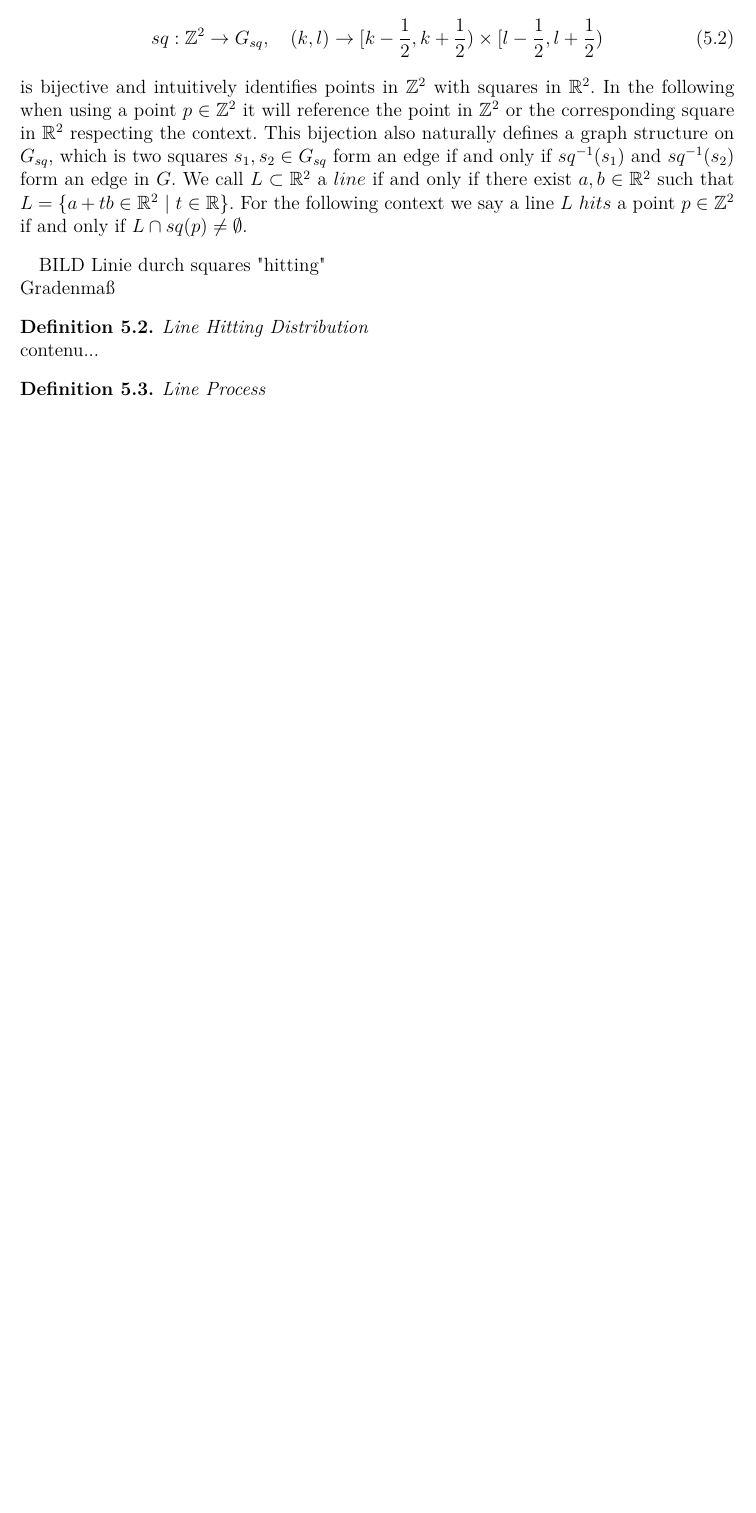
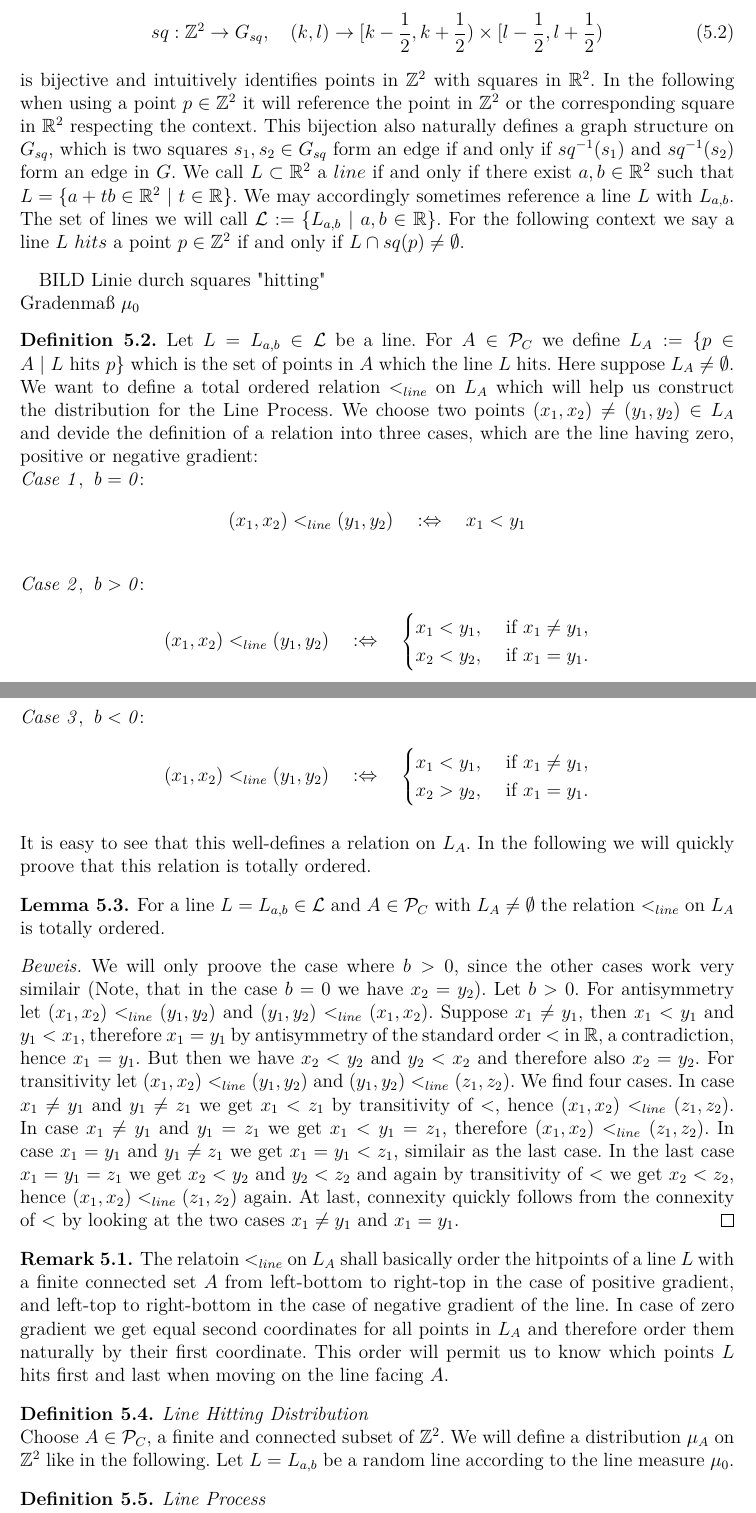
Before and after one commit to donnyhai/dla, a LaTeX document (latex/masterarbeit.tex): part of page 7 of 10 before the commit and two parts of pages 7 and 8 of 11 after it, the two joined at a grey line, cut so that both start at the same text, the shorter picture padded with empty space. Compiled offline with pdfLaTeX.

Commit message:
<_line on L_A defined and prooved

```diff
--- a/latex/masterarbeit.tex
+++ b/latex/masterarbeit.tex
@@ -207,15 +207,53 @@ In the following we will look at a process which is the approach of a simple app
 	\begin{align}
 	sq: \mathbb{Z}^2 \to G_{sq},\quad (k,l)\to [k - \frac{1}{2}, k + \frac{1}{2}) \times [l- \frac{1}{2}, l + \frac{1}{2})
 	\end{align}
-	is bijective and intuitively identifies points in $\mathbb{Z}^2$ with squares in $\mathbb{R}^2$. In the following when using a point $p\in \mathbb{Z}^2$ it will reference the point in $\mathbb{Z}^2$ or the corresponding square in $\mathbb{R}^2$ respecting the context. This bijection also naturally defines a graph structure on $G_{sq}$, which is two squares $s_1, s_2\in G_{sq}$ form an edge if and only if $sq^{-1}(s_1)$ and $sq^{-1}(s_2)$ form an edge in $G$. We call $L\subset \mathbb{R}^2$ a $line$ if and only if there exist $a,b\in \mathbb{R}^2$ such that $L=\{a+tb\in \mathbb{R}^2\ |\ t\in \mathbb{R}\}$. For the following context we say a line $L$ $hits$ a point $p\in \mathbb{Z}^2$ if and only if $L\cap sq(p) \neq \emptyset$.
+	is bijective and intuitively identifies points in $\mathbb{Z}^2$ with squares in $\mathbb{R}^2$. In the following when using a point $p\in \mathbb{Z}^2$ it will reference the point in $\mathbb{Z}^2$ or the corresponding square in $\mathbb{R}^2$ respecting the context. This bijection also naturally defines a graph structure on $G_{sq}$, which is two squares $s_1, s_2\in G_{sq}$ form an edge if and only if $sq^{-1}(s_1)$ and $sq^{-1}(s_2)$ form an edge in $G$. We call $L\subset \mathbb{R}^2$ a $line$ if and only if there exist $a,b\in \mathbb{R}^2$ such that $L=\{a+tb\in \mathbb{R}^2\ |\ t\in \mathbb{R}\}$. We may accordingly sometimes reference a line $L$ with $L_{a,b}$. The set of lines we will call $\mathcal{L} := \{L_{a,b}\ |\ a,b\in \mathbb{R}\}$. For the following context we say a line $L$ $hits$ a point $p\in \mathbb{Z}^2$ if and only if $L\cap sq(p) \neq \emptyset$.
 
 \end{definition}
 
 BILD Linie durch squares "hitting"\\
-Gradenmaß
+Gradenmaß $\mu_0$
+
+\begin{definition}
+	Let $L=L_{a,b}\in \mathcal{L}$ be a line. For $A\in \mathcal{P}_C$ we define $L_{A} := \{ p\in A\ |\ L \text{ hits } p\}$ which is the set of points in $A$ which the line $L$ hits. Here suppose $L_A \neq \emptyset$. We want to define a total ordered relation $<_{line}$ on $L_A$ which will help us construct the distribution for the Line Process. We choose two points $(x_1,x_2)\neq(y_1,y_2)\in L_A$ and devide the definition of a relation into three cases, which are the line having zero, positive or negative gradient: \\
+	$\mathit{Case\ 1,\ b=0}$:
+	\begin{align*}
+	(x_1, x_2) <_{line} (y_1, y_2) \quad :\Leftrightarrow \quad x_1 < y_1
+	\end{align*}\\
+	$\mathit{Case\ 2,\ b>0}$:
+	\begin{align*}
+	(x_1, x_2) <_{line} (y_1, y_2) \quad :\Leftrightarrow \quad
+		\begin{cases}
+			x_1 < y_1, & \text{ if } x_1 \neq y_1, \\
+			x_2 < y_2, & \text{ if } x_1 = y_1.
+		\end{cases}
+	\end{align*}\\
+	$\mathit{Case\ 3,\ b<0}$:
+	\begin{align*}
+	(x_1, x_2) <_{line} (y_1, y_2) \quad :\Leftrightarrow \quad
+	\begin{cases}
+	x_1 < y_1, & \text{ if } x_1 \neq y_1, \\
+	x_2 > y_2, & \text{ if } x_1 = y_1.
+	\end{cases}
+	\end{align*}\\
+	It is easy to see that this well-defines a relation on $L_A$. In the following we will quickly proove that this relation is totally ordered.
+\end{definition}
+
+\begin{lemma}
+For a line $L=L_{a,b}\in \mathcal{L}$ and $A\in \mathcal{P}_C$ with $L_A\neq \emptyset$ the relation $<_{line}$ on $L_A$ is totally ordered.
+	\begin{proof}
+		We will only proove the case where $b>0$, since the other cases work very similair (Note, that in the case $b=0$ we have $x_2 = y_2$). Let $b>0$. For antisymmetry let $(x_1, x_2) <_{line} (y_1, y_2)$ and $(y_1, y_2) <_{line} (x_1, x_2)$. Suppose $x_1\neq y_1$, then $x_1 < y_1$ and $y_1 < x_1$, therefore $x_1 = y_1$ by antisymmetry of the standard order $<$ in $\mathbb{R}$, a contradiction, hence $x_1 = y_1$. But then we have $x_2 < y_2$ and $y_2 < x_2$ and therefore also $x_2 = y_2$. For transitivity let $(x_1,x_2) <_{line} (y_1,y_2)$ and $(y_1,y_2) <_{line} (z_1,z_2)$. We find four cases. In case $x_1 \neq y_1$ and $y_1 \neq z_1$ we get $x_1 < z_1$ by transitivity of $<$, hence $(x_1,x_2) <_{line} (z_1,z_2)$. In case $x_1\neq y_1$ and $y_1 = z_1$ we get $x_1 < y_1 = z_1$, therefore $(x_1,x_2) <_{line} (z_1,z_2)$. In case $x_1 = y_1$ and $y_1 \neq z_1$ we get $x_1 = y_1 < z_1$, similair as the last case. In the last case $x_1 = y_1 = z_1$ we get $x_2 < y_2$ and $y_2 < z_2$ and again by transitivity of $<$ we get $x_2 < z_2$, hence $(x_1,x_2) <_{line} (z_1,z_2)$ again. At last, connexity quickly follows from the connexity of $<$ by looking at the two cases $x_1 \neq y_1$ and $x_1 = y_1$.
+	\end{proof}
+\end{lemma}
+
+\begin{rem}
+	The relatoin $<_{line}$ on $L_A$ shall basically order the hitpoints of a line $L$ with a finite connected set $A$ from left-bottom to right-top in the case of positive gradient, and left-top to right-bottom in the case of negative gradient of the line. In case of zero gradient we get equal second coordinates for all points in $L_A$ and therefore order them naturally by their first coordinate. This order will permit us to know which points $L$ hits first and last when moving on the line facing $A$.
+\end{rem}
+
 
 \begin{definition} $\mathit{Line\ Hitting\ Distribution}$\\
-	contenu...
+	Choose $A\in \mathcal{P}_C$, a finite and connected subset of $\mathbb{Z}^2$. We will define a distribution $\mu_A$ on $\mathbb{Z}^2$ like in the following.
+	Let $L=L_{a,b}$ be a random line according to the line measure $\mu_0$.
 \end{definition}
 
 \begin{definition} $\mathit{Line\ Process}$\\
```
Also changed, not shown: latex/masterarbeit.pdf, 4 other files.
